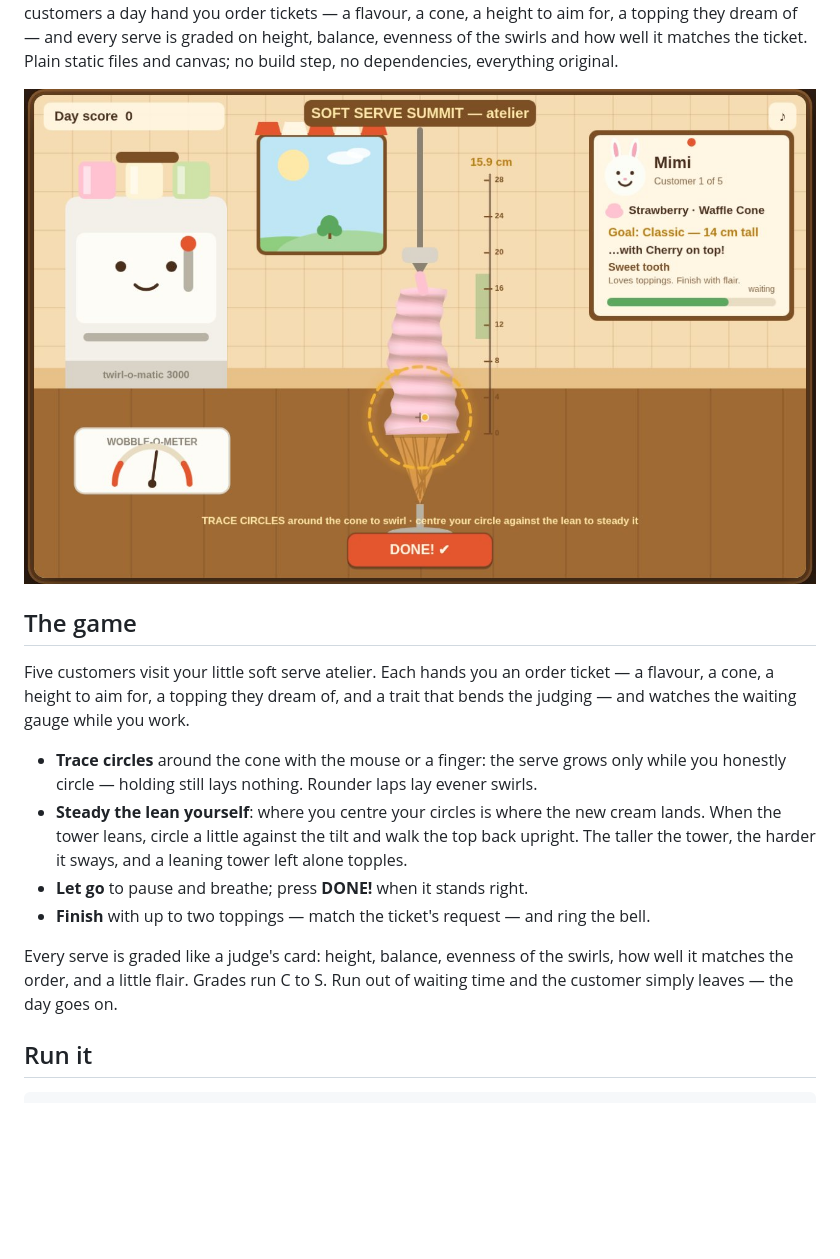
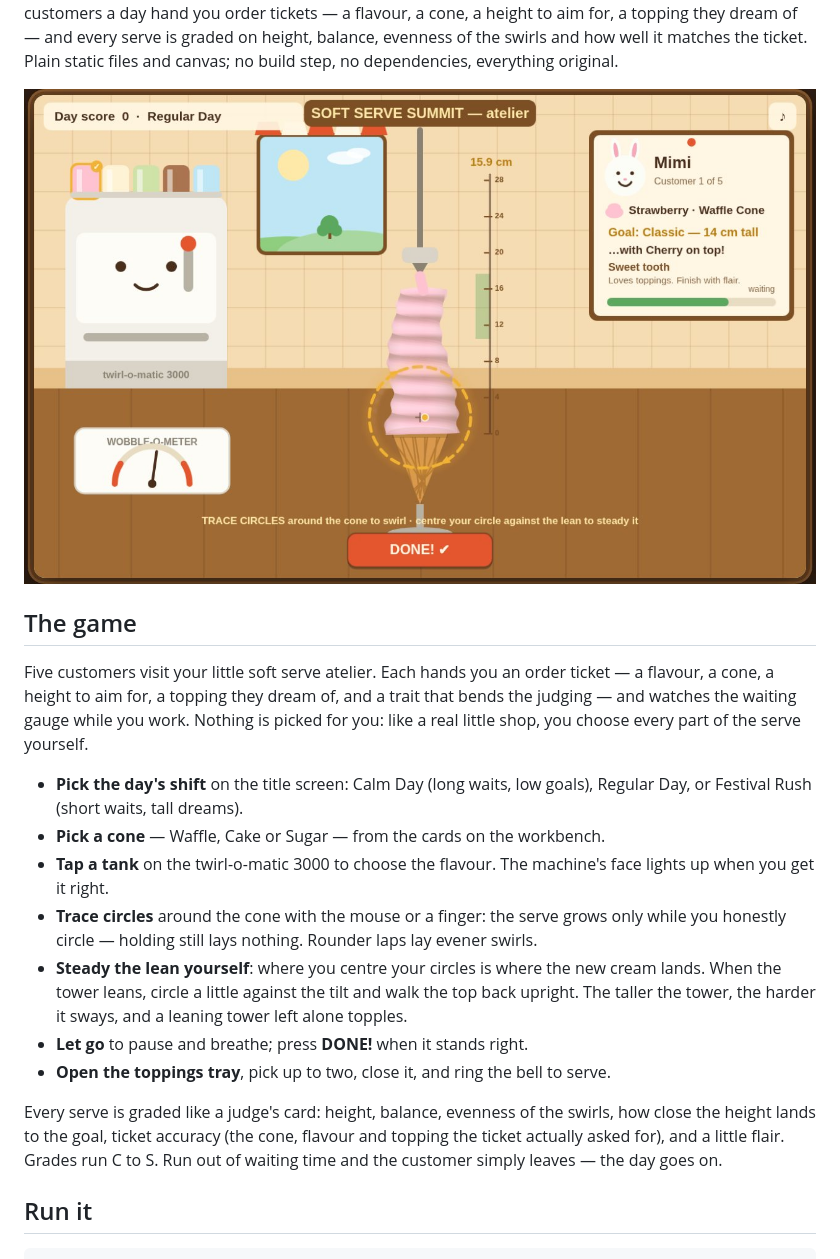
Before and after one commit to ogrsij/soft-serve-summit, a Markdown page: README.md, the part around the change. Drawn GitHub-style; pictures changed too: screenshots/1-swirl.jpg; blank space fills up the shorter version.

```diff
--- a/README.md
+++ b/README.md
@@ -21,8 +21,15 @@ step, no dependencies, everything original.
 Five customers visit your little soft serve atelier. Each hands you an
 order ticket — a flavour, a cone, a height to aim for, a topping they
 dream of, and a trait that bends the judging — and watches the waiting
-gauge while you work.
+gauge while you work. Nothing is picked for you: like a real little
+shop, you choose every part of the serve yourself.
 
+- **Pick the day's shift** on the title screen: Calm Day (long waits,
+  low goals), Regular Day, or Festival Rush (short waits, tall dreams).
+- **Pick a cone** — Waffle, Cake or Sugar — from the cards on the
+  workbench.
+- **Tap a tank** on the twirl-o-matic 3000 to choose the flavour. The
+  machine's face lights up when you get it right.
 - **Trace circles** around the cone with the mouse or a finger: the
   serve grows only while you honestly circle — holding still lays
   nothing. Rounder laps lay evener swirls.
@@ -31,13 +38,14 @@ gauge while you work.
   the tilt and walk the top back upright. The taller the tower, the
   harder it sways, and a leaning tower left alone topples.
 - **Let go** to pause and breathe; press **DONE!** when it stands right.
-- **Finish** with up to two toppings — match the ticket's request — and
-  ring the bell.
+- **Open the toppings tray**, pick up to two, close it, and ring the
+  bell to serve.
 
 Every serve is graded like a judge's card: height, balance, evenness of
-the swirls, how well it matches the order, and a little flair. Grades run
-C to S. Run out of waiting time and the customer simply leaves — the day
-goes on.
+the swirls, how close the height lands to the goal, ticket accuracy
+(the cone, flavour and topping the ticket actually asked for), and a
+little flair. Grades run C to S. Run out of waiting time and the
+customer simply leaves — the day goes on.
 
 ## Run it
 
```
Also changed, not shown: screenshots/2-top.jpg, screenshots/3-card.jpg, screenshots/4-title.jpg, 8 other files.
